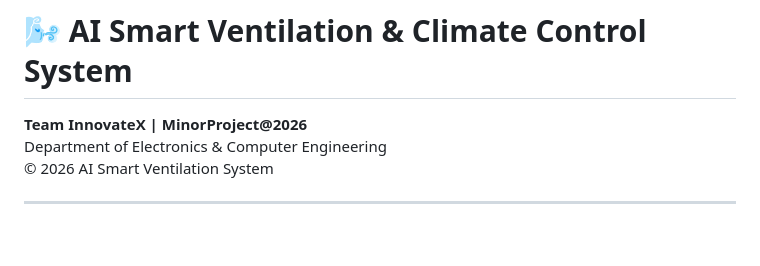
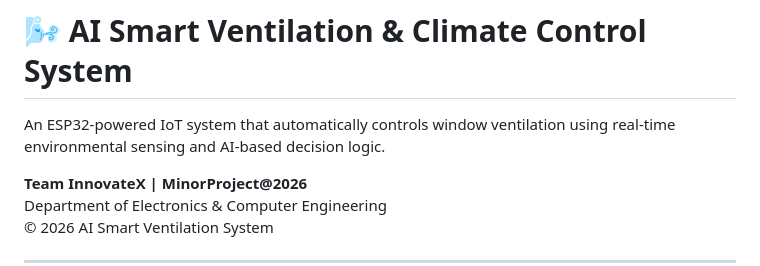
Before and after one commit to Saadgipuniwala/AI-Powerd-Smart-window--ventilation--_ENV_control, a Markdown page: README.md, the part around the change. Rendered like a GitHub page; blank space fills up the shorter version.

Commit message:
Enhance README with project description
Added a brief description of the project functionality.

```diff
--- a/README.md
+++ b/README.md
@@ -1,4 +1,5 @@
 # 🌬️ AI Smart Ventilation & Climate Control System
+An ESP32-powered IoT system that automatically controls window ventilation using real-time environmental sensing and AI-based decision logic.
 
 **Team InnovateX | MinorProject@2026**
 Department of Electronics & Computer Engineering
```
